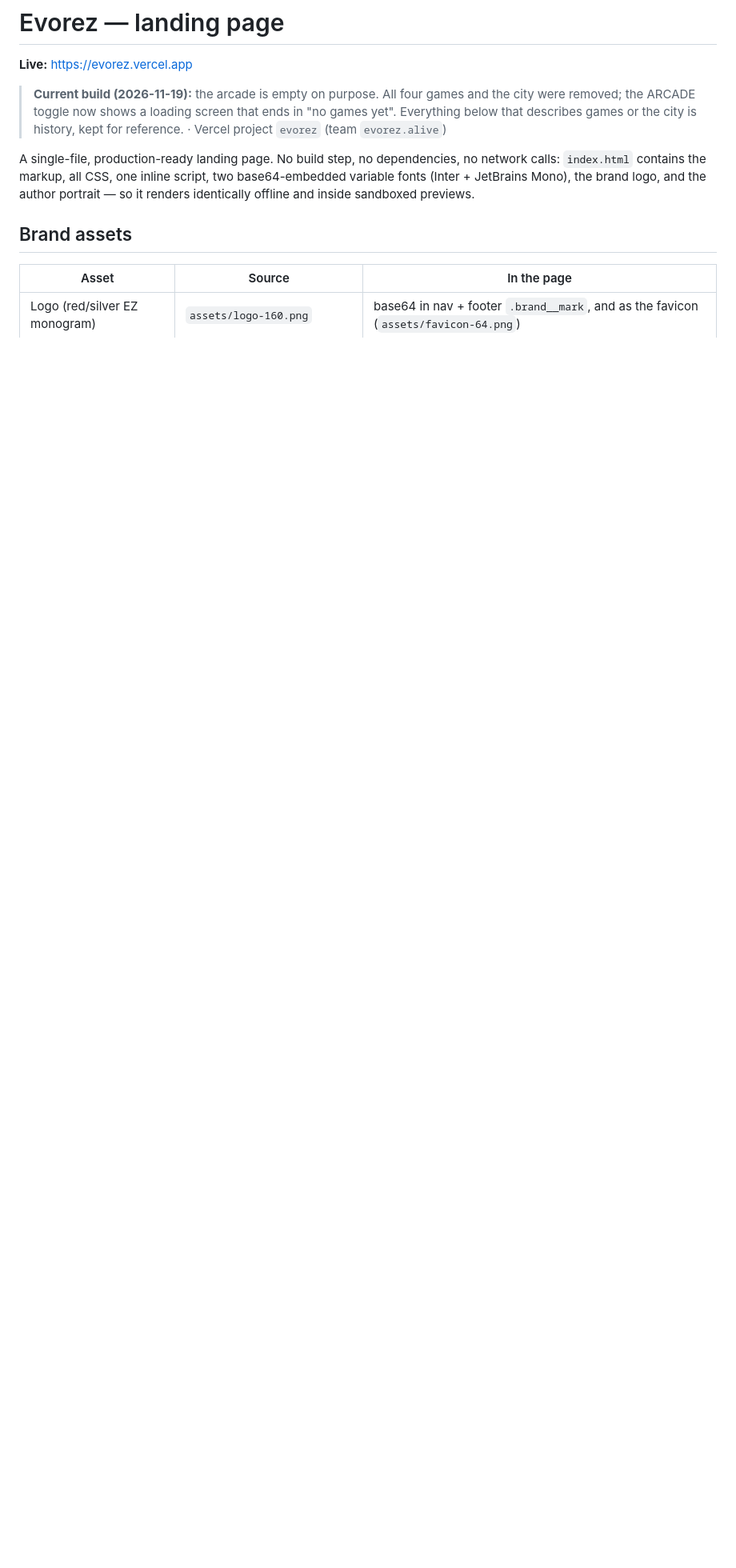
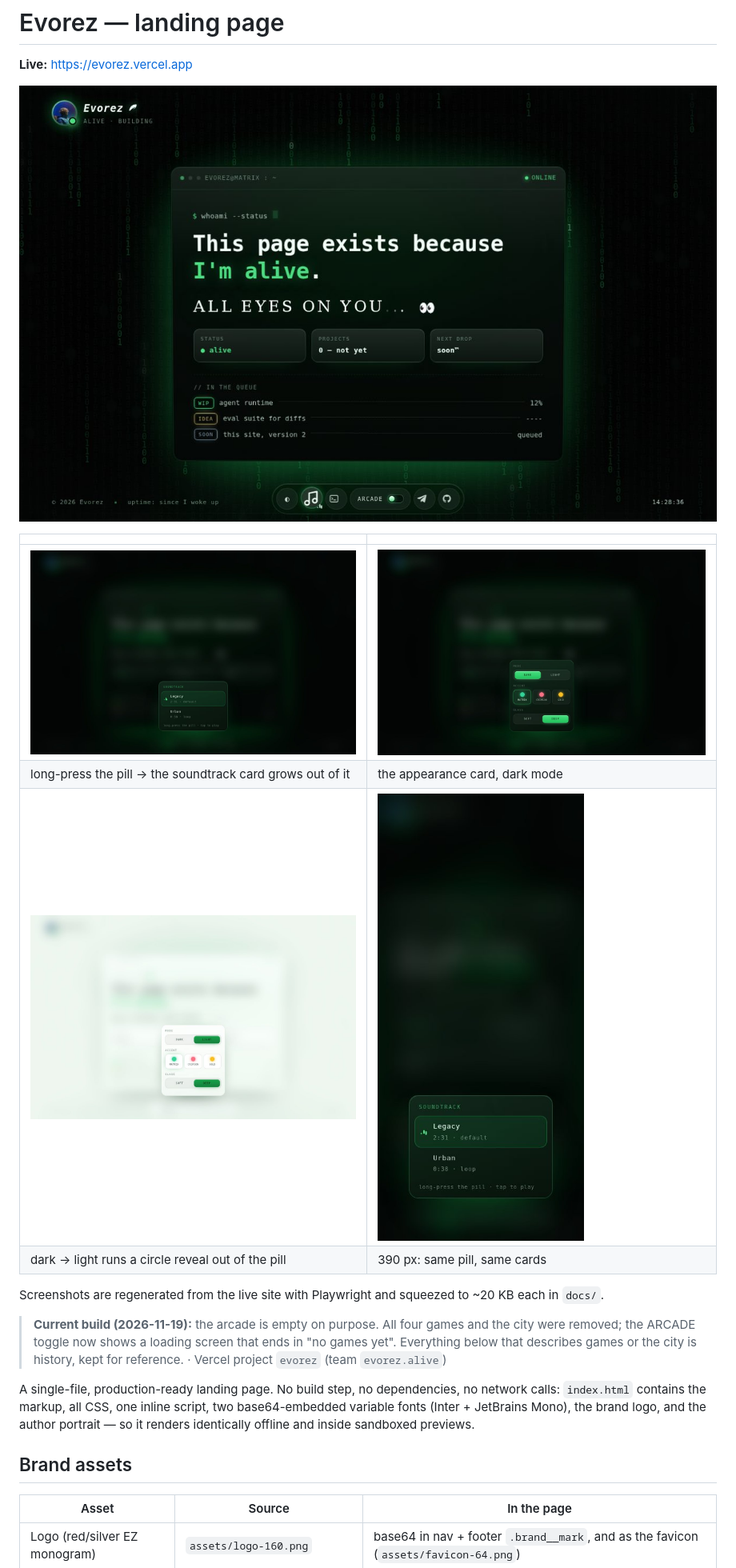
Before and after one commit to evorez/evorez, a Markdown page: README.md, the part around the change. Shown at 80% size. Drawn GitHub-style; pictures changed too: docs/hero.jpg (added), docs/mobile-soundtrack.jpg (added), docs/soundtrack-menu.jpg (added); blank space fills up the shorter version.

Commit message:
docs: screenshots of the cards, the theme reveal and the mobile pill
Five shots taken from the live site, compressed to ~20 KB each so the repo stays light.

```diff
--- a/README.md
+++ b/README.md
@@ -1,6 +1,17 @@
 # Evorez — landing page
 
 **Live:** https://evorez.vercel.app
+
+![Evorez — the terminal card](docs/hero.jpg)
+
+| | |
+| --- | --- |
+| ![Soundtrack card](docs/soundtrack-menu.jpg) | ![Appearance card](docs/theme-card-dark.jpg) |
+| long-press the pill → the soundtrack card grows out of it | the appearance card, dark mode |
+| ![Appearance card, light](docs/theme-card-light.jpg) | ![Mobile](docs/mobile-soundtrack.jpg) |
+| dark → light runs a circle reveal out of the pill | 390 px: same pill, same cards |
+
+Screenshots are regenerated from the live site with Playwright and squeezed to ~20 KB each in `docs/`.
 
 > **Current build (2026-11-19):** the arcade is empty on purpose. All four games and the city were
 > removed; the ARCADE toggle now shows a loading screen that ends in "no games yet". Everything below
```
